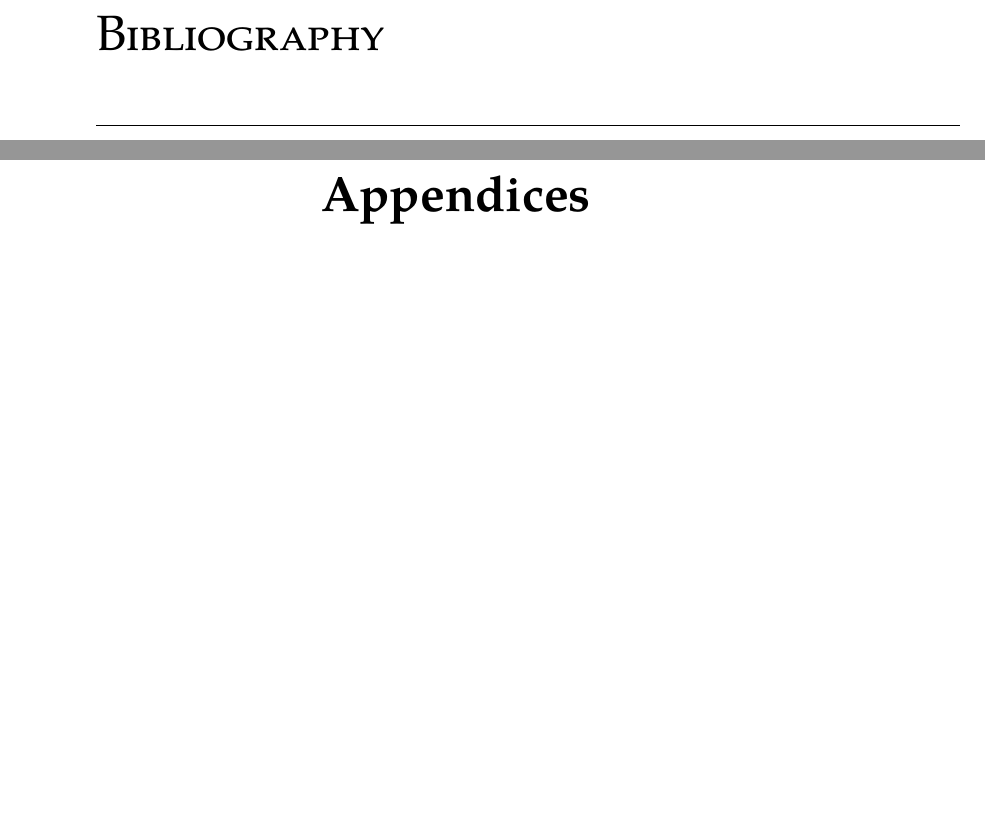
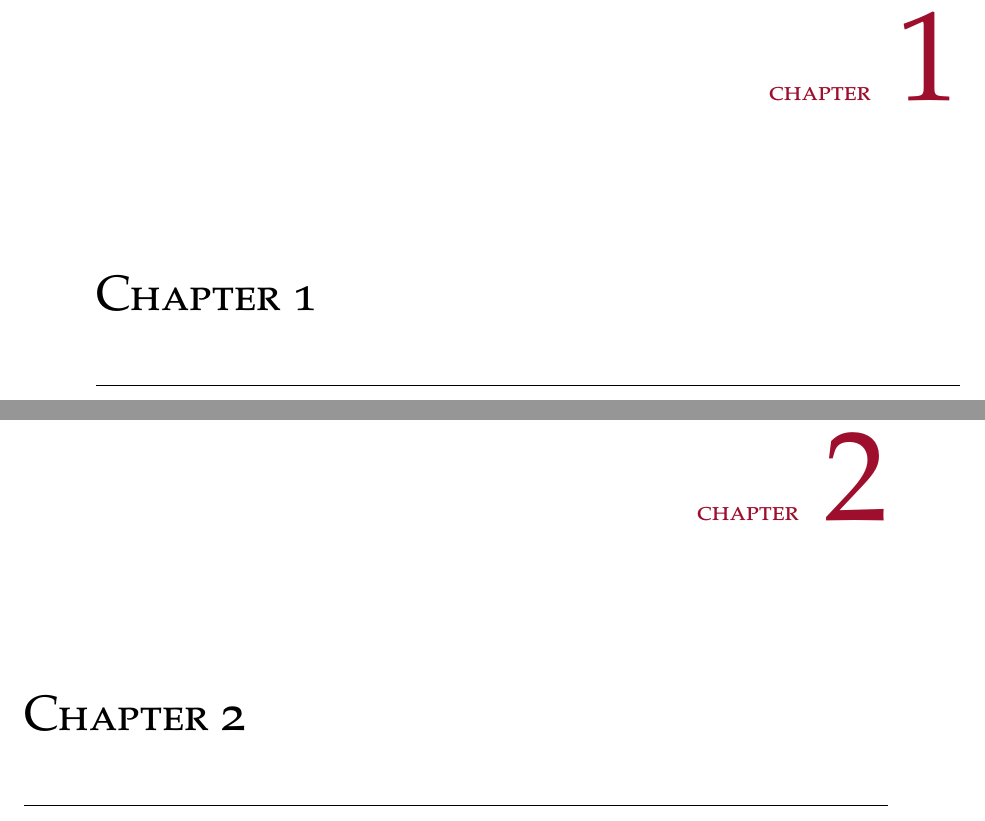
Before and after one commit to dpasut/thesis-template, a LaTeX thesis (main.tex, which reads chap1.tex, chap2.tex): two parts of pages 9 and 10 of 14 before the commit and two parts of pages 9 and 10 of 16 after it, joined at a grey line, cut at the place of the change, the shorter picture padded with empty space. Compiled offline with pdfLaTeX.

Commit message:
updated main to include bib example and chapters

```diff
--- /dev/null
+++ b/chap1.tex
@@ -0,0 +1 @@
+\chapter{Chapter 1}
--- /dev/null
+++ b/chap2.tex
@@ -0,0 +1 @@
+\chapter{Chapter 2}
```
Also changed, not shown: main.tex (+4 -2 lines), main.pdf.
